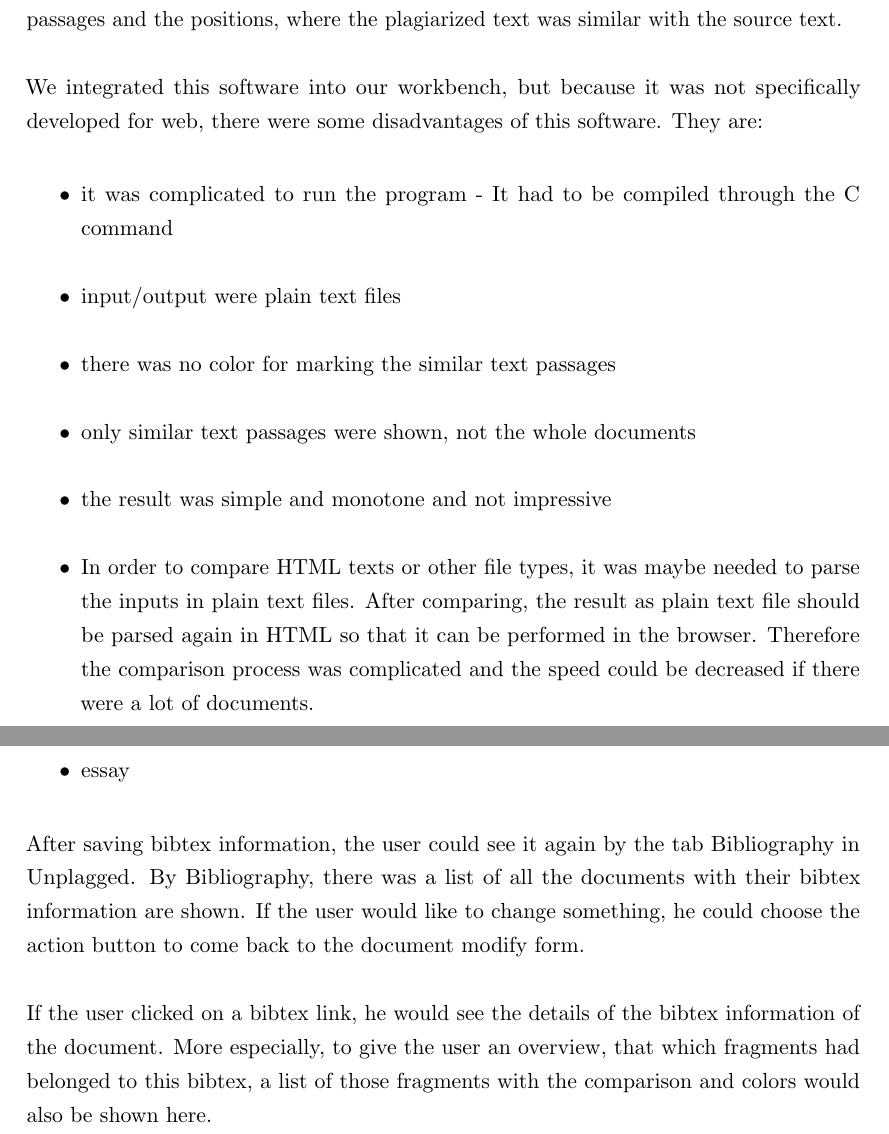
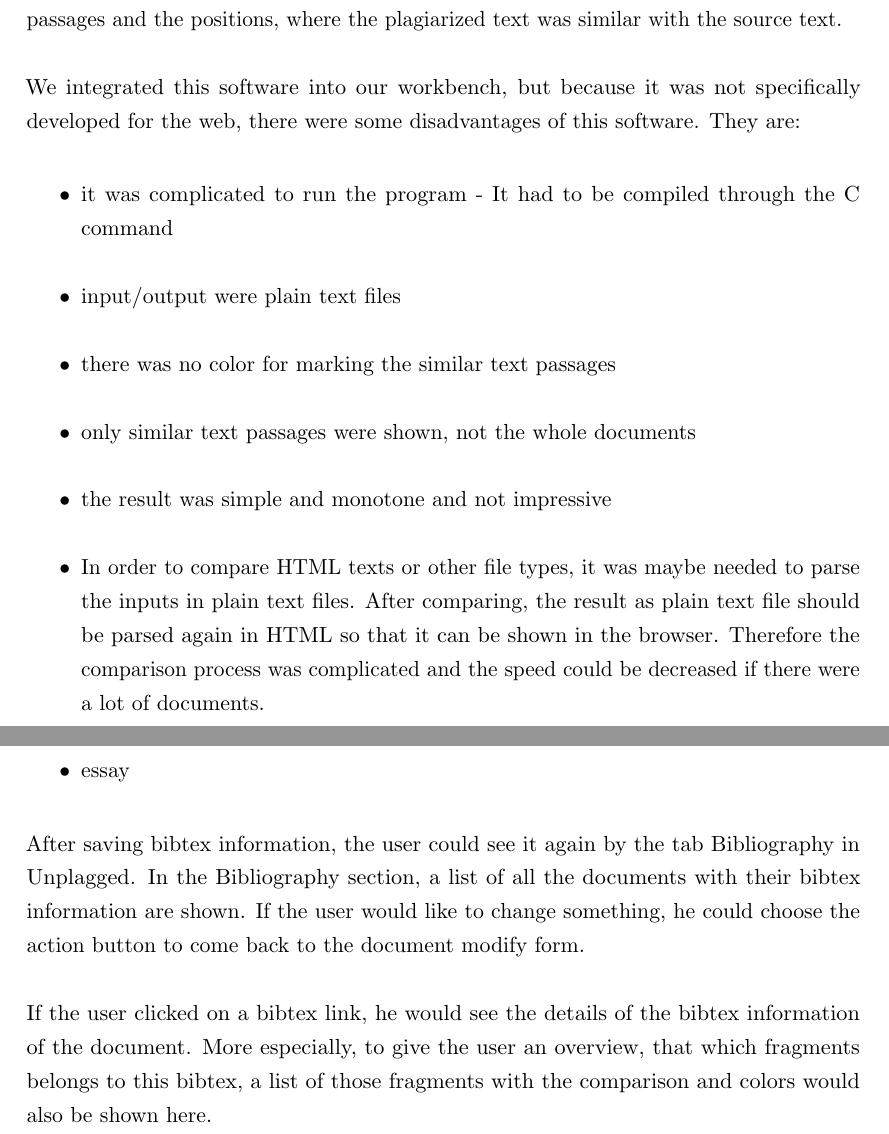
Before and after one commit to Unplagged/unplagged-documentation, a LaTeX document (part-2/Developers-Manual.tex, which reads part-2/parts/features.tex): two parts of pages 56 and 69 of 114, joined at a grey line, cut so that both start at the same text. Compiled offline with pdfLaTeX.

Commit message:
proofreading. made some corrections

```diff
--- a/part-2/parts/features.tex
+++ b/part-2/parts/features.tex
@@ -272,6 +272,6 @@ At the end all the references to the found sources are mentioned.
 \pagebreak
 
 \section{Simtext}
-Simtext is a common name about a tool which helps to check for text similarity between two inputs. This tool uses complex algorithm to compare the inputs. The result of the comparison is an output which should contain similar text passages between the two inputs and the positions of the text passages on the documents.
+Simtext is a common name about a tool which helps to check for text similarity between two inputs. This tool uses a complex algorithm to compare the inputs. The result of the comparison is an output which should contain similar text passages between the two inputs and the positions of the similar text passages on the documents.
 
-There are many softwares for text similarity tester, but at the beginning of the development for simtext in our workbench, we used the software SIM of Dick Grune. This software is free and the result after the comparison process is reliable. We integrated this software to Unplagged but there were some disadvantages about this software. Then we saw that the Vroniplag community had developed a simtext tool, which was also based on SIM, but cleverly modified in Javascript. This version was quite simplified and optimized for web browser. We would like to adapt this Javascript version in our workbench as well, but unfortunately it was not that easy to integrate it. The reason was that some of its functions were not suitable in our environment at all. Therefore we decided to modify this Javascript version in PHP.
+There are many softwares for text similarity tester, but at the beginning of the development for simtext in our workbench, we used the software SIM of Dick Grune. This software is free and the result after the comparison process is reliable. We integrated this software to Unplagged but there were some disadvantages about this software. Then we saw that the Vroniplag community had developed a simtext tool, which was also based on SIM, but cleverly modified in Javascript. This version was quite simplified and optimized for web browser. We wanted to adapt this Javascript version in our workbench as well, but unfortunately it was not that easy to integrate it. The reason was that some of its functions were not suitable in our environment at all. Therefore we decided to modify this Javascript version in PHP.
@@ -295,7 +295,7 @@ The program was developed by Dick Grune. It was written in C and runnable in oth
 
 The result of the comparison process was a plain text file which showed the similar text passages and the positions, where the plagiarized text was similar with the source text.
 
-We integrated this software into our workbench, but because it was not specifically developed for web, there were some disadvantages of this software. They are:
+We integrated this software into our workbench, but because it was not specifically developed for the web, there were some disadvantages of this software. They are:
 
 \begin{itemize}
 \item it was complicated to run the program  - It had to be compiled through the C command
@@ -303,7 +303,7 @@ We integrated this software into our workbench, but because it was not specifica
 \item there was no color for marking the similar text passages
 \item only similar text passages were shown, not the whole documents
 \item the result was simple and monotone and not impressive
-\item In order to compare HTML texts or other file types, it  was maybe needed to parse the inputs in plain text files. After comparing, the result as plain text file should be parsed again in HTML so that it can be performed in the browser. Therefore the comparison process was complicated and the speed could be decreased if there were a lot of documents.
+\item In order to compare HTML texts or other file types, it  was maybe needed to parse the inputs in plain text files. After comparing, the result as plain text file should be parsed again in HTML so that it can be shown in the browser. Therefore the comparison process was complicated and the speed could be decreased if there were a lot of documents.
 \end{itemize}
 
 \begin{figure}[!h]
@@ -408,7 +408,7 @@ If the user wanted to specify a type for his document, there were also 3 separat
   \label{fig:Bibtex_periodical_form}
 \end{figure}
 
-After saving bibtex information, the user could see it again by the tab Bibliography in Unplagged. By Bibliography, there was a list of all the documents with their bibtex information are shown. If the user would like to change something, he could choose the action button to come back to the document modify form.
+After saving bibtex information, the user could see it again by the tab Bibliography in Unplagged. In the Bibliography section, a list of all the documents with their bibtex information are shown. If the user would like to change something, he could choose the action button to come back to the document modify form.
 
 \begin{figure}[!h]
   \centering
@@ -419,7 +419,7 @@ After saving bibtex information, the user could see it again by the tab Bibliogr
   \label{fig:Bibliography_list}
 \end{figure}
 
-If the user clicked on a bibtex link, he would see the details of the bibtex information of the document. More especially, to give the user an overview, that which fragments had belonged to this bibtex, a list of those fragments with the comparison and colors would also be shown here.
+If the user clicked on a bibtex link, he would see the details of the bibtex information of the document. More especially, to give the user an overview, that which fragments belongs to this bibtex, a list of those fragments with the comparison and colors would also be shown here.
 
 \begin{figure}[!h]
   \centering
```
Also changed, not shown: part-2/parts/appendix.tex (+2 -1 lines), part-2/parts/features.tex (6 more changed lines).
